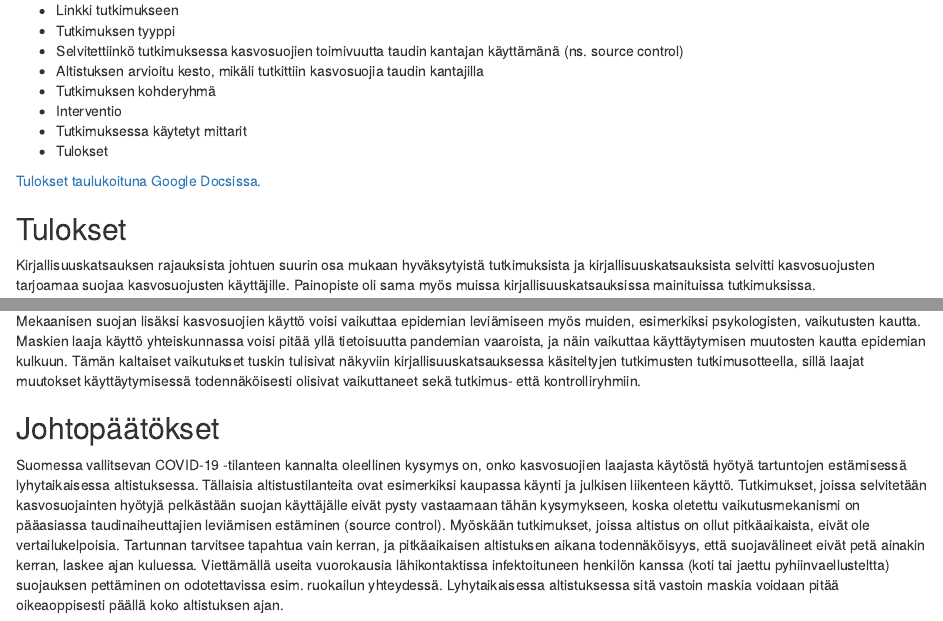
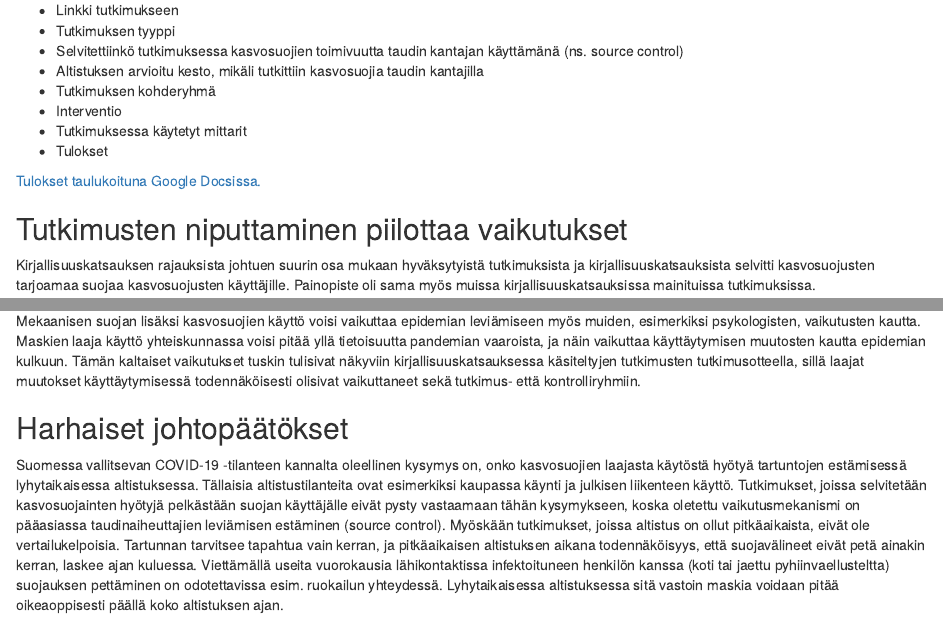
Before and after one commit to jsalminen/Blog, an R Markdown document (content/post/2020-05-31-review-review.Rmd): the page in a window 1100 px wide, from 1180 px down, and a second part further down, joined at a grey line. Rendered offline with R 4.5, knitr and Pandoc, with nearby package versions; some code elsewhere in the file could not run offline.

Commit message:
Fix review headings

```diff
--- a/content/post/2020-05-31-review-review.Rmd
+++ b/content/post/2020-05-31-review-review.Rmd
@@ -67,7 +67,7 @@ Asian selvittämiseksi kävin lävitse kaikki kirjallisuuskatsaukseen valitut tu
 
 [Tulokset taulukoituna Google Docsissa.](https://drive.google.com/file/d/1vo0uhblUJPmTfXNd1pwja5WAc1toB2EN/view?usp=sharing)
 
-## Tulokset
+## Tutkimusten niputtaminen piilottaa vaikutukset
 
 Kirjallisuuskatsauksen rajauksista johtuen suurin osa mukaan hyväksytyistä tutkimuksista ja kirjallisuuskatsauksista selvitti kasvosuojusten tarjoamaa suojaa kasvosuojusten käyttäjille. Painopiste oli sama myös muissa kirjallisuuskatsauksissa mainituissa tutkimuksissa.
 
@@ -105,7 +105,7 @@ Vain kahdessa tutkimuksessa oli tutkittu kasvosuojien käyttöä tartunnankantaj
 
 Mekaanisen suojan lisäksi kasvosuojien käyttö voisi vaikuttaa epidemian leviämiseen myös muiden, esimerkiksi psykologisten, vaikutusten kautta. Maskien laaja käyttö yhteiskunnassa voisi pitää yllä tietoisuutta pandemian vaaroista, ja näin vaikuttaa käyttäytymisen muutosten kautta epidemian kulkuun. Tämän kaltaiset vaikutukset tuskin tulisivat näkyviin kirjallisuuskatsauksessa käsiteltyjen tutkimusten tutkimusotteella, sillä laajat muutokset käyttäytymisessä todennäköisesti olisivat vaikuttaneet sekä tutkimus- että kontrolliryhmiin.
 
-## Johtopäätökset
+## Harhaiset johtopäätökset
 
 Suomessa vallitsevan COVID-19 -tilanteen kannalta oleellinen kysymys on, onko kasvosuojien laajasta käytöstä hyötyä tartuntojen estämisessä lyhytaikaisessa altistuksessa. Tällaisia altistustilanteita ovat esimerkiksi kaupassa käynti ja julkisen liikenteen käyttö. Tutkimukset, joissa selvitetään kasvosuojainten hyötyjä pelkästään suojan käyttäjälle eivät pysty vastaamaan tähän kysymykseen, koska oletettu vaikutusmekanismi on pääasiassa taudinaiheuttajien leviämisen estäminen (source control). Myöskään tutkimukset, joissa altistus on ollut pitkäaikaista, eivät ole vertailukelpoisia. Tartunnan tarvitsee tapahtua vain kerran, ja pitkäaikaisen altistuksen aikana todennäköisyys, että suojavälineet eivät petä ainakin kerran, laskee ajan kuluessa. Viettämällä useita vuorokausia lähikontaktissa infektoituneen henkilön kanssa (koti tai jaettu pyhiinvaellusteltta) suojauksen pettäminen on odotettavissa esim. ruokailun yhteydessä. Lyhytaikaisessa altistuksessa sitä vastoin maskia voidaan pitää oikeaoppisesti päällä koko altistuksen ajan.
 
```
